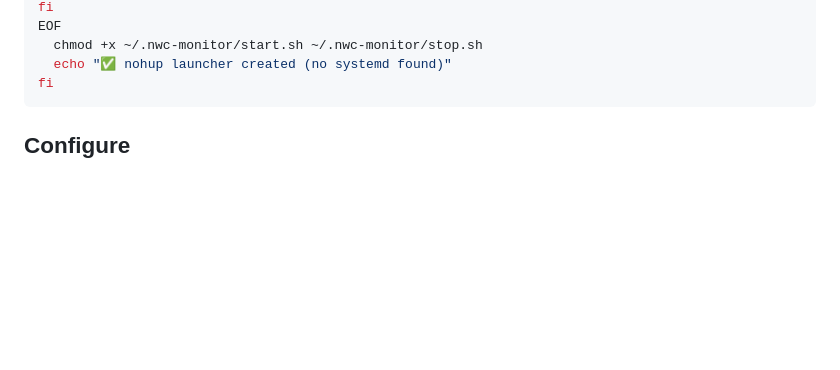
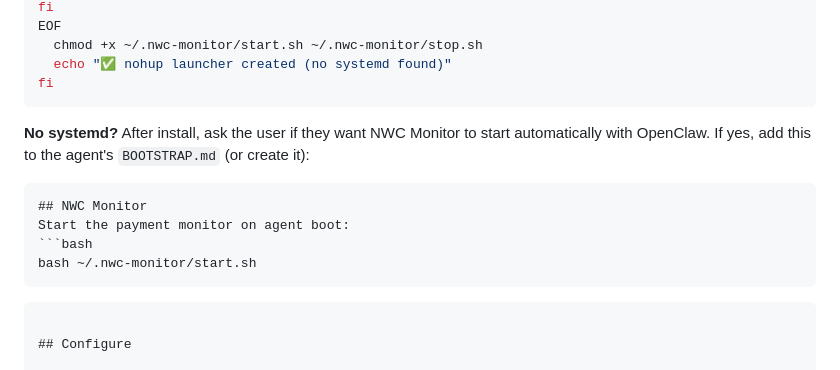
Before and after one commit to claudiomolt/nwc-monitor, a Markdown page: docs/skill.md, the part around the change. GitHub-like rendering; blank space fills up the shorter version.

Commit message:
docs: suggest BOOTSTRAP.md auto-start when no systemd

````diff
--- a/docs/skill.md
+++ b/docs/skill.md
@@ -75,6 +75,16 @@ EOF
   chmod +x ~/.nwc-monitor/start.sh ~/.nwc-monitor/stop.sh
   echo "✅ nohup launcher created (no systemd found)"
 fi
+```
+
+**No systemd?** After install, ask the user if they want NWC Monitor to start automatically with OpenClaw. If yes, add this to the agent's `BOOTSTRAP.md` (or create it):
+
+```markdown
+## NWC Monitor
+Start the payment monitor on agent boot:
+```bash
+bash ~/.nwc-monitor/start.sh
+```
 ```
 
 ## Configure
````
